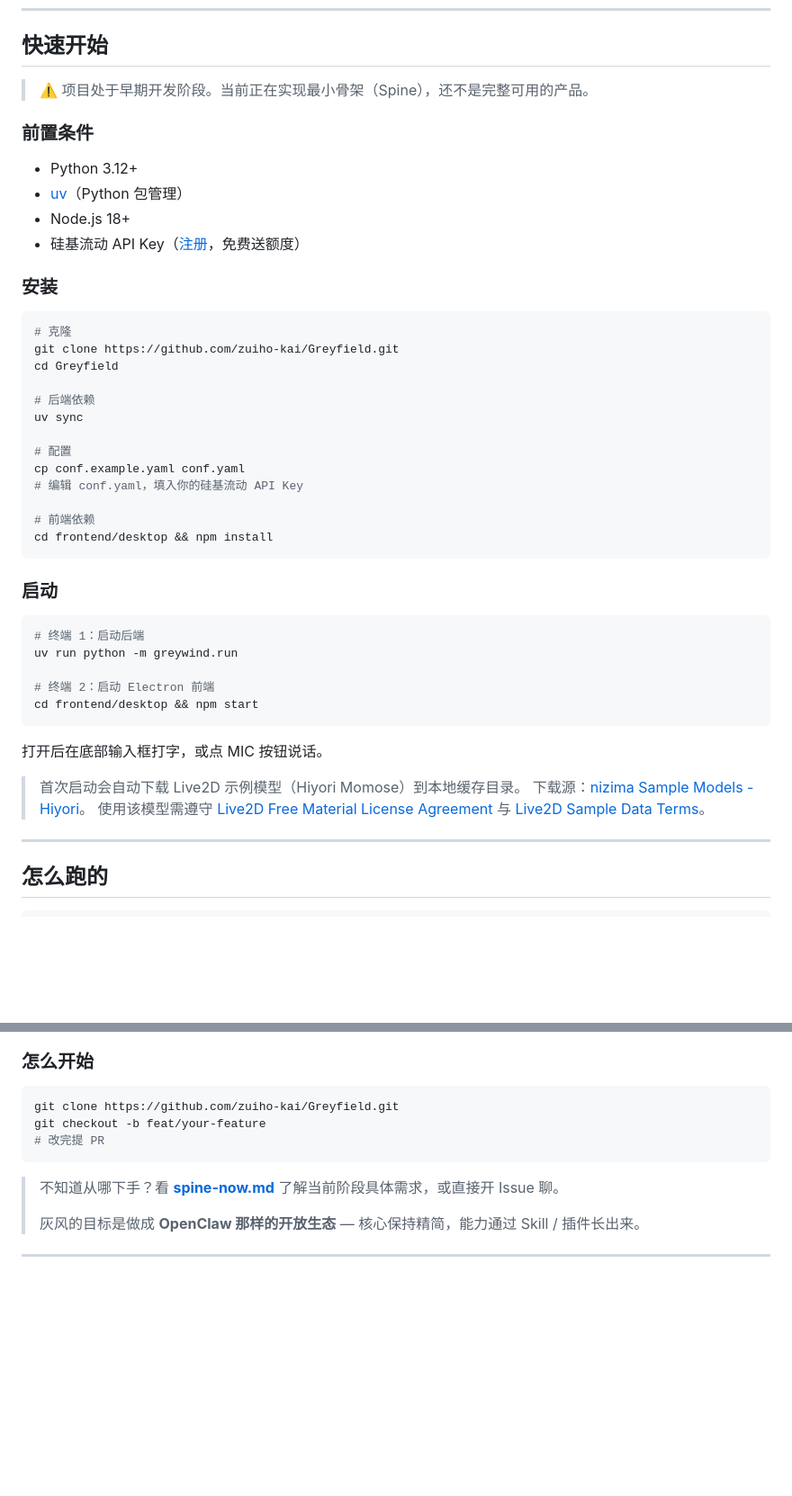
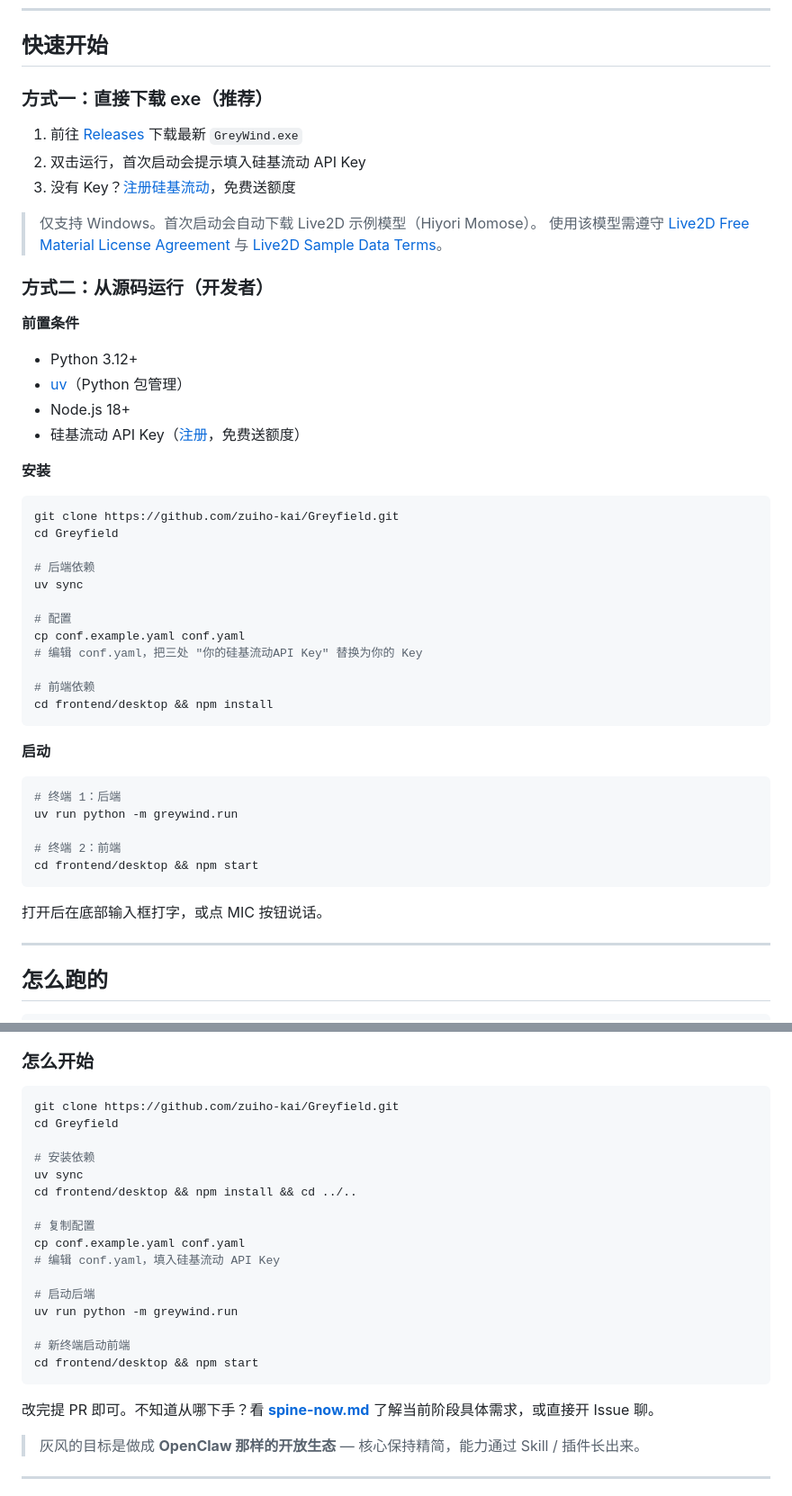
Before and after one commit to zuiho-kai/Greyfield, a Markdown page: README.md, 2 parts joined by grey strips. Shown at 90% size. GitHub-like rendering; blank space fills up the shorter version.

Commit message:
docs: 优化 README 新人入门 — 拆分 exe/源码两种启动方式，遗留问题移到末尾

````diff
--- a/README.md
+++ b/README.md
@@ -112,19 +112,27 @@ L 星团深处，由纳米机器人构成的灰蛊风暴，在漫长的等待中
 
 ## 快速开始
 
-> ⚠️ 项目处于早期开发阶段。当前正在实现最小骨架（Spine），还不是完整可用的产品。
+### 方式一：直接下载 exe（推荐）
 
-### 前置条件
+1. 前往 [Releases](https://github.com/zuiho-kai/Greyfield/releases) 下载最新 `GreyWind.exe`
+2. 双击运行，首次启动会提示填入硅基流动 API Key
+3. 没有 Key？[注册硅基流动](https://cloud.siliconflow.cn)，免费送额度
+
+> 仅支持 Windows。首次启动会自动下载 Live2D 示例模型（Hiyori Momose）。
+> 使用该模型需遵守 [Live2D Free Material License Agreement](https://www.live2d.com/eula/live2d-free-material-license-agreement_en.html) 与 [Live2D Sample Data Terms](https://www.live2d.com/eula/live2d-sample-data-terms_en.html)。
+
+### 方式二：从源码运行（开发者）
+
+**前置条件**
 
 - Python 3.12+
 - [uv](https://docs.astral.sh/uv/)（Python 包管理）
 - Node.js 18+
 - 硅基流动 API Key（[注册](https://cloud.siliconflow.cn)，免费送额度）
 
-### 安装
+**安装**
 
 ```bash
-# 克隆
 git clone https://github.com/zuiho-kai/Greyfield.git
 cd Greyfield
 
@@ -133,29 +141,23 @@ uv sync
 
 # 配置
 cp conf.example.yaml conf.yaml
-# 编辑 conf.yaml，填入你的硅基流动 API Key
+# 编辑 conf.yaml，把三处 "你的硅基流动API Key" 替换为你的 Key
 
 # 前端依赖
 cd frontend/desktop && npm install
 ```
 
-### 启动
+**启动**
 
 ```bash
-# 终端 1：启动后端
+# 终端 1：后端
 uv run python -m greywind.run
 
-# 终端 2：启动 Electron 前端
+# 终端 2：前端
 cd frontend/desktop && npm start
 ```
 
 打开后在底部输入框打字，或点 MIC 按钮说话。
-
-> 首次启动会自动下载 Live2D 示例模型（Hiyori Momose）到本地缓存目录。
-> 下载源：[nizima Sample Models - Hiyori](https://docs.nizima.com/en/my-live2d-model/using-sample-models/)。
-> 使用该模型需遵守
-> [Live2D Free Material License Agreement](https://www.live2d.com/eula/live2d-free-material-license-agreement_en.html)
-> 与 [Live2D Sample Data Terms](https://www.live2d.com/eula/live2d-sample-data-terms_en.html)。
 
 ---
 
@@ -264,12 +254,25 @@ cd frontend/desktop && npm start
 
 ```bash
 git clone https://github.com/zuiho-kai/Greyfield.git
-git checkout -b feat/your-feature
-# 改完提 PR
+cd Greyfield
+
+# 安装依赖
+uv sync
+cd frontend/desktop && npm install && cd ../..
+
+# 复制配置
+cp conf.example.yaml conf.yaml
+# 编辑 conf.yaml，填入硅基流动 API Key
+
+# 启动后端
+uv run python -m greywind.run
+
+# 新终端启动前端
+cd frontend/desktop && npm start
 ```
 
-> 不知道从哪下手？看 **[spine-now.md](./docs/spine-now.md)** 了解当前阶段具体需求，或直接开 Issue 聊。
->
+改完提 PR 即可。不知道从哪下手？看 **[spine-now.md](./docs/spine-now.md)** 了解当前阶段具体需求，或直接开 Issue 聊。
+
 > 灰风的目标是做成 **OpenClaw 那样的开放生态** — 核心保持精简，能力通过 Skill / 插件长出来。
 
 ---
````
Also changed, not shown: other parts of README.md (+14 -12 lines).
